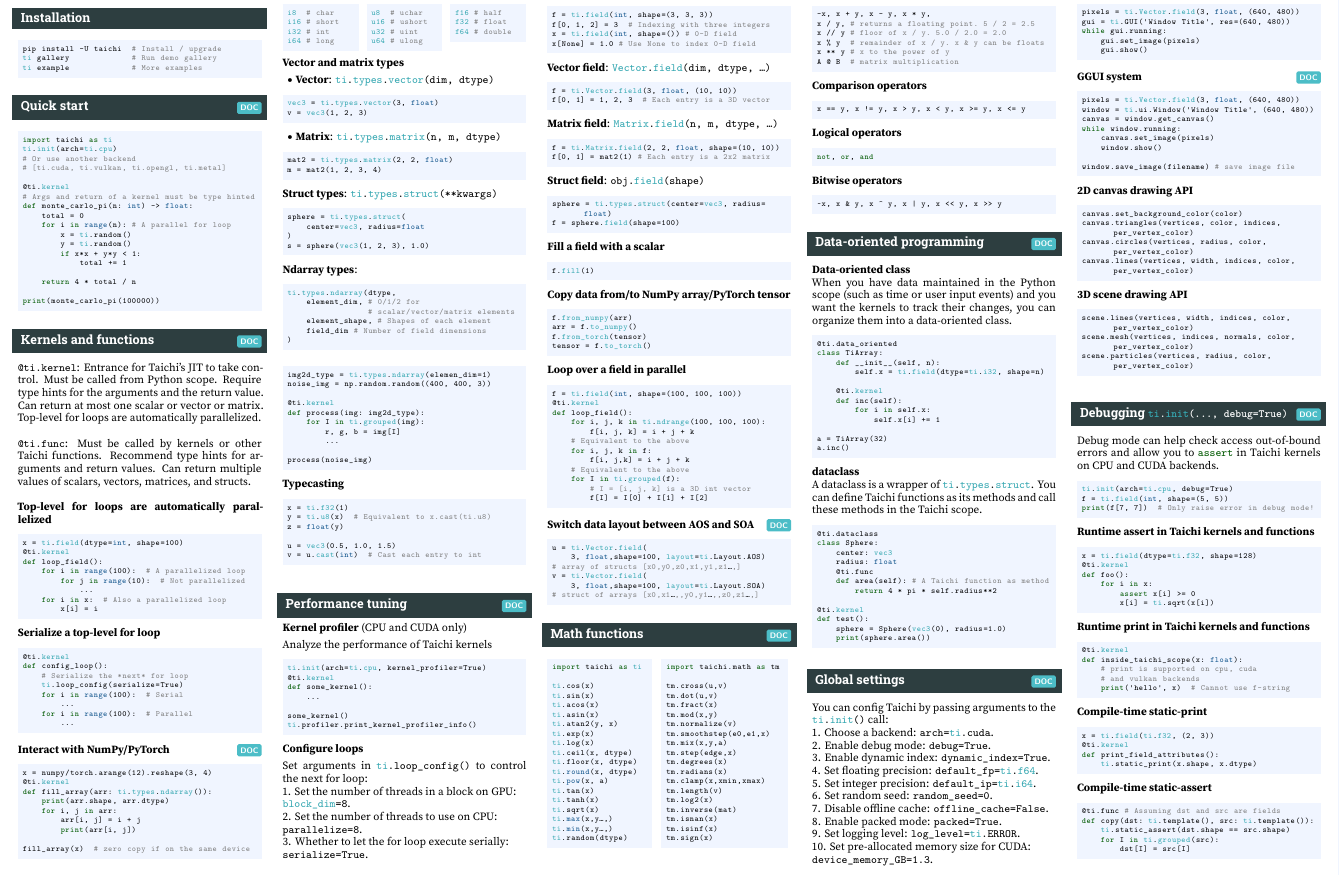
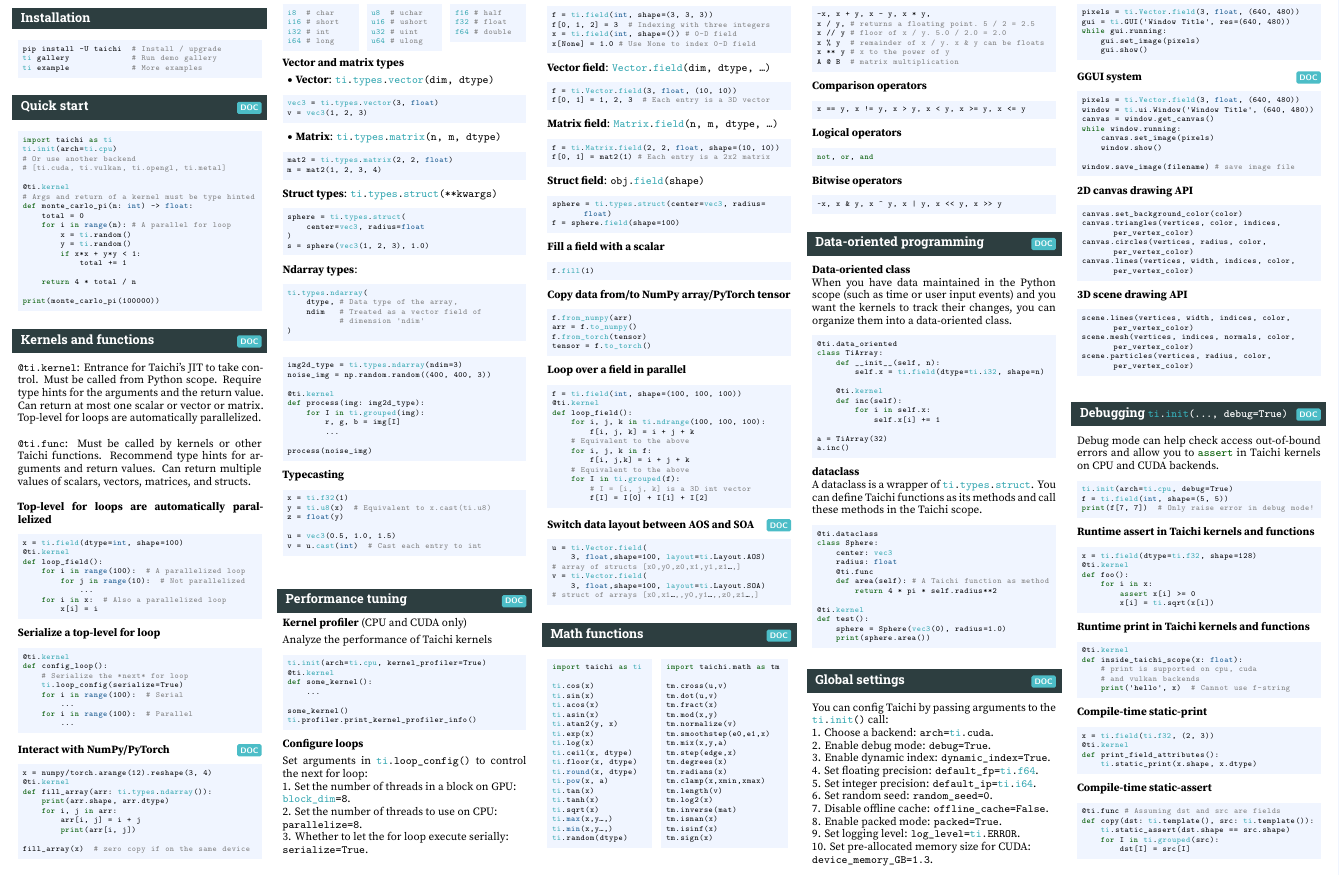
Before and after one commit to taichi-dev/cheatsheet, a LaTeX document (cheatsheet.tex): part of the page, cut so that both start at the same text. Compiled offline with XeLaTeX; a missing font is replaced by an installed copy or a similar font.

Commit message:
change ndarray desc

```diff
--- a/cheatsheet.tex
+++ b/cheatsheet.tex
@@ -272,15 +272,14 @@
 
 \textbf{Ndarray types}:
 \begin{lstlisting}
-ti.types.ndarray(dtype,
-    element_dim, # 0/1/2 for
-                 # scalar/vector/matrix elements
-    element_shape, # Shapes of each element
-    field_dim # Number of field dimensions
+ti.types.ndarray(
+    dtype, # Data type of the array,
+    ndim   # Treated as a vector field of
+           # dimension 'ndim'
 )
 \end{lstlisting}
 \begin{lstlisting}
-img2d_type = ti.types.ndarray(elemen_dim=1)
+img2d_type = ti.types.ndarray(ndim=3)
 noise_img = np.random.random((400, 400, 3))
 
 @ti.kernel
```
Also changed, not shown: cheatsheet.pdf (added).
